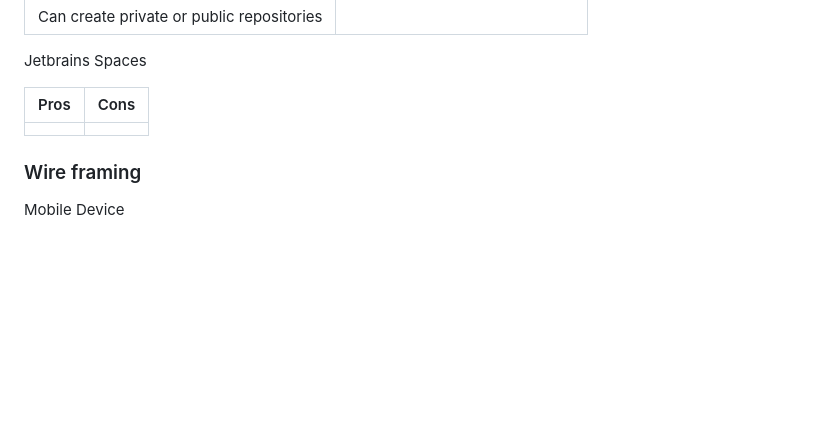
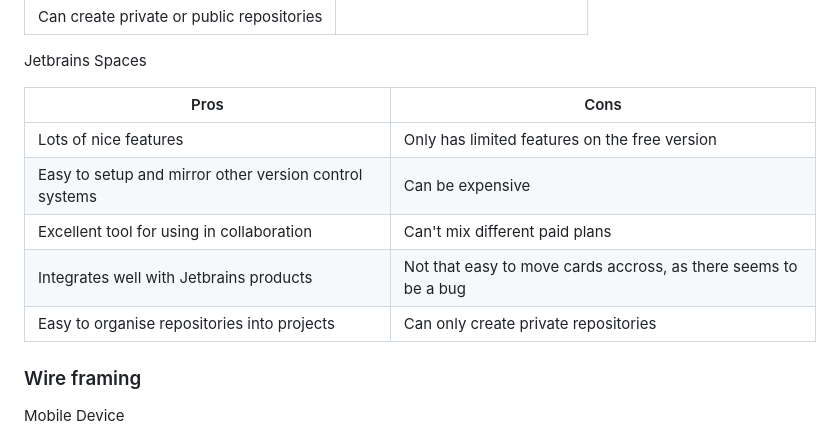
Before and after one commit to douglas86/hangman, a Markdown page: README.md, the part around the change. Rendered like a GitHub page; blank space fills up the shorter version.

Commit message:
Created Pros and Cons for Jetbrains spaces

```diff
--- a/README.md
+++ b/README.md
@@ -39,9 +39,13 @@ GitHub
 
 Jetbrains Spaces
 
-| Pros | Cons |
-| ---- | ---- |
-|      |      |
+| Pros                                                   | Cons                                                            |
+| ------------------------------------------------------ | --------------------------------------------------------------- |
+| Lots of nice features                                  | Only has limited features on the free version                   |
+| Easy to setup and mirror other version control systems | Can be expensive                                                |
+| Excellent tool for using in collaboration              | Can't mix different paid plans                                  |
+| Integrates well with Jetbrains products                | Not that easy to move cards accross, as there seems to be a bug |
+| Easy to organise repositories into projects            | Can only create private repositories                            |
 
 ### Wire framing
 
```
